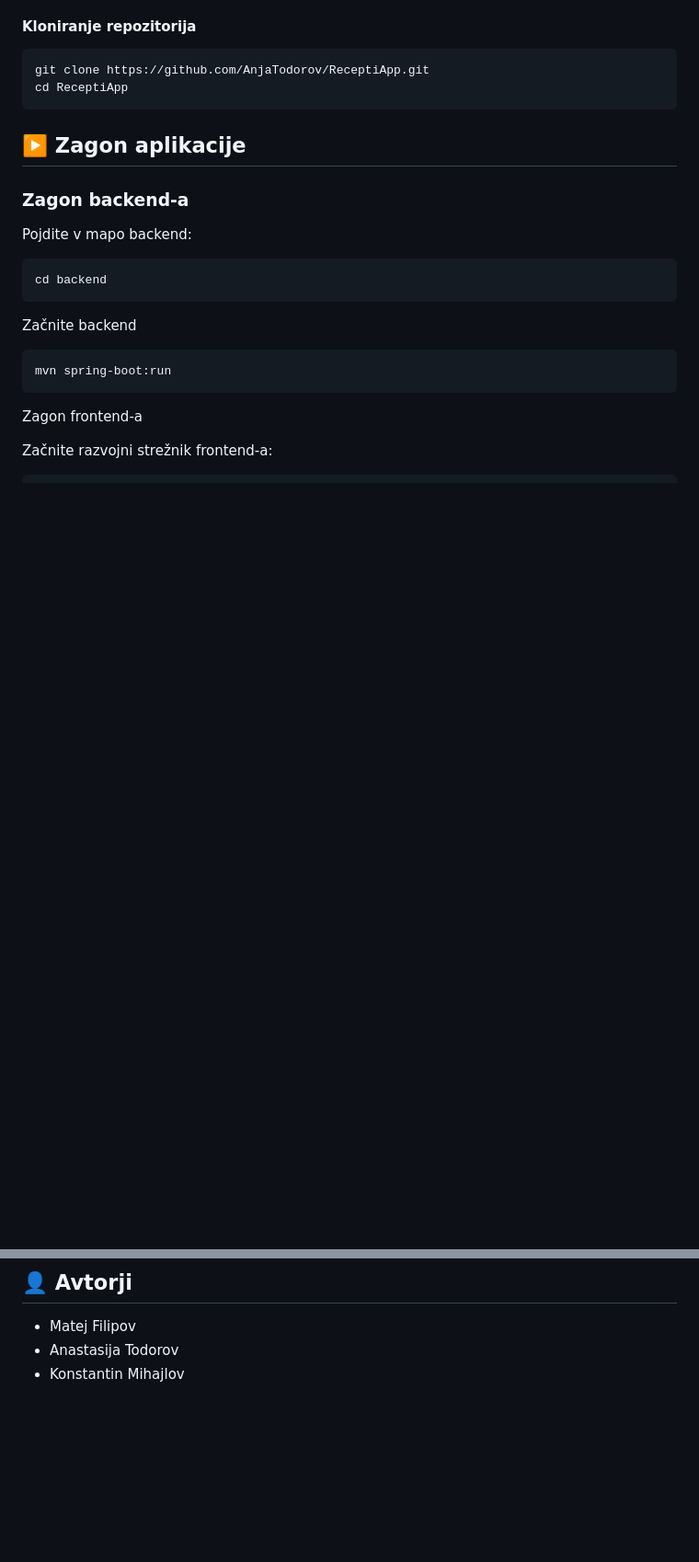
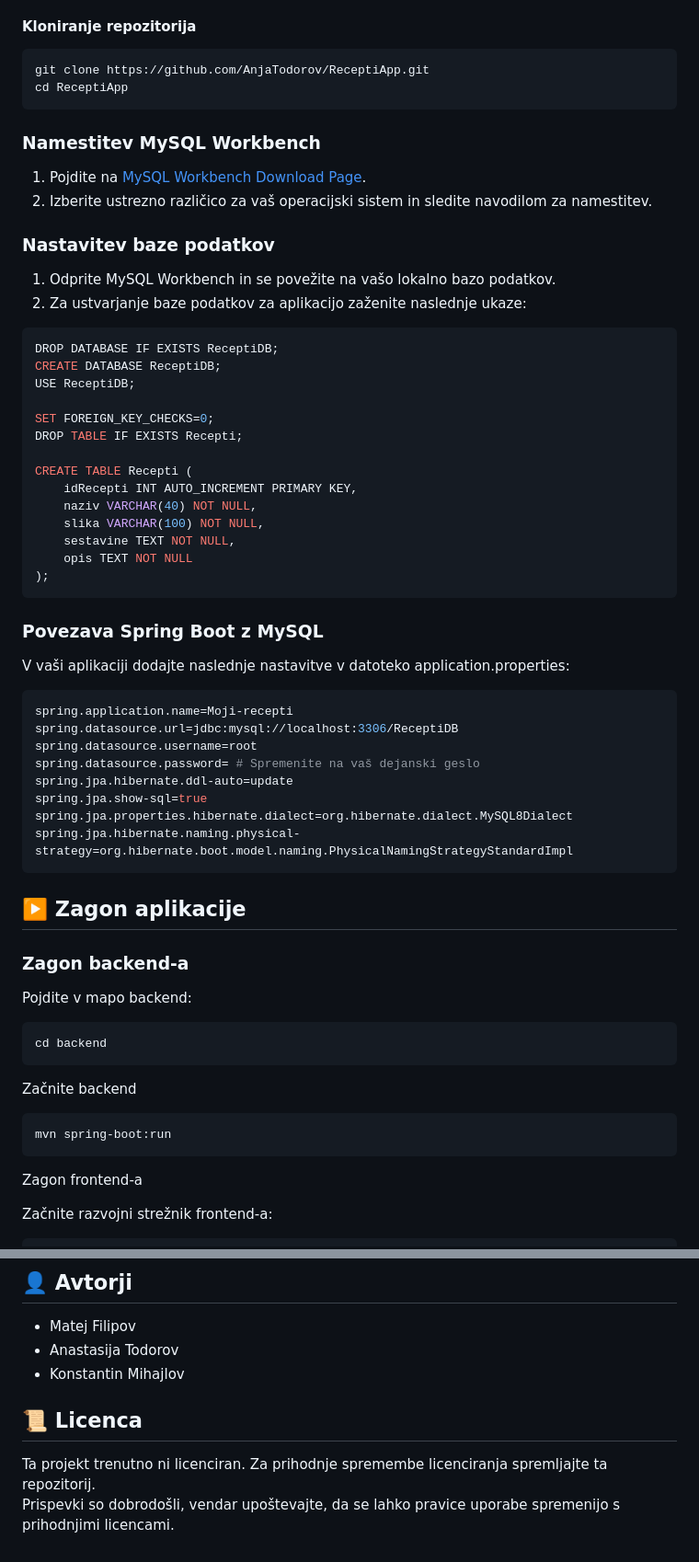
Before and after one commit to AnjaTodorov/ReceptiApp, a Markdown page: README.md, 2 parts joined by grey strips. Shown: that part at 92% size. Drawn GitHub-style; blank space fills up the shorter version.

````diff
--- a/README.md
+++ b/README.md
@@ -72,6 +128,44 @@ Poskrbite, da imate nameščeno naslednje:
 ```bash
 git clone https://github.com/AnjaTodorov/ReceptiApp.git
 cd ReceptiApp
+```
+### Namestitev MySQL Workbench
+
+1. Pojdite na [MySQL Workbench Download Page](https://dev.mysql.com/downloads/workbench/).
+2. Izberite ustrezno različico za vaš operacijski sistem in sledite navodilom za namestitev.
+
+### Nastavitev baze podatkov
+
+1. Odprite MySQL Workbench in se povežite na vašo lokalno bazo podatkov.
+2. Za ustvarjanje baze podatkov za aplikacijo zaženite naslednje ukaze:
+
+```sql
+DROP DATABASE IF EXISTS ReceptiDB;
+CREATE DATABASE ReceptiDB;
+USE ReceptiDB;
+
+SET FOREIGN_KEY_CHECKS=0;
+DROP TABLE IF EXISTS Recepti;
+
+CREATE TABLE Recepti (
+    idRecepti INT AUTO_INCREMENT PRIMARY KEY,
+    naziv VARCHAR(40) NOT NULL,
+    slika VARCHAR(100) NOT NULL,
+    sestavine TEXT NOT NULL,
+    opis TEXT NOT NULL
+);
+```
+### Povezava Spring Boot z MySQL
+V vaši aplikaciji dodajte naslednje nastavitve v datoteko application.properties:
+```bash
+spring.application.name=Moji-recepti
+spring.datasource.url=jdbc:mysql://localhost:3306/ReceptiDB
+spring.datasource.username=root
+spring.datasource.password= # Spremenite na vaš dejanski geslo
+spring.jpa.hibernate.ddl-auto=update
+spring.jpa.show-sql=true
+spring.jpa.properties.hibernate.dialect=org.hibernate.dialect.MySQL8Dialect
+spring.jpa.hibernate.naming.physical-strategy=org.hibernate.boot.model.naming.PhysicalNamingStrategyStandardImpl
 ```
 ## ▶️ Zagon aplikacije
 
@@ -97,3 +191,8 @@ node server.js
 - Matej Filipov
 - Anastasija Todorov
 - Konstantin Mihajlov
+
+## 📜 Licenca
+
+Ta projekt trenutno ni licenciran. Za prihodnje spremembe licenciranja spremljajte ta repozitorij.
+Prispevki so dobrodošli, vendar upoštevajte, da se lahko pravice uporabe spremenijo s prihodnjimi licencami.
````
Also changed, not shown: other parts of README.md (+56 -0 lines).
